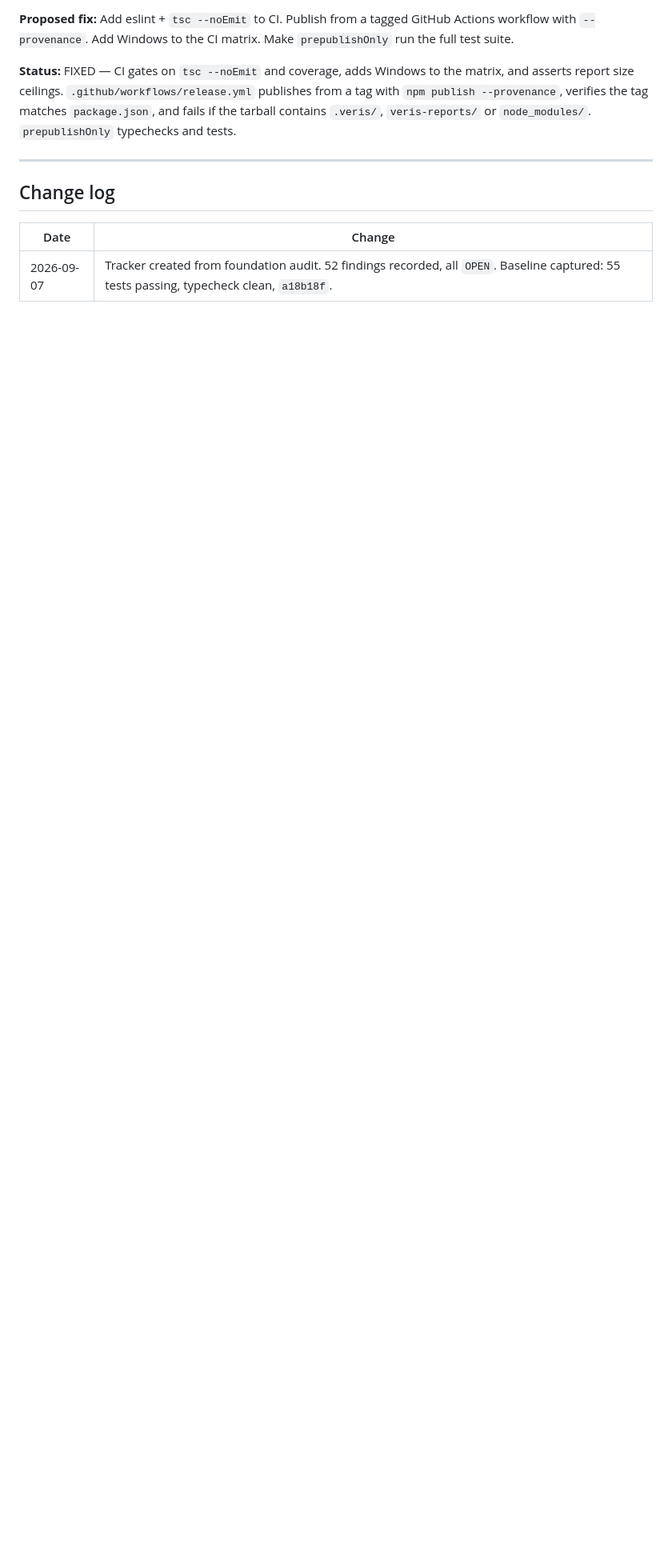
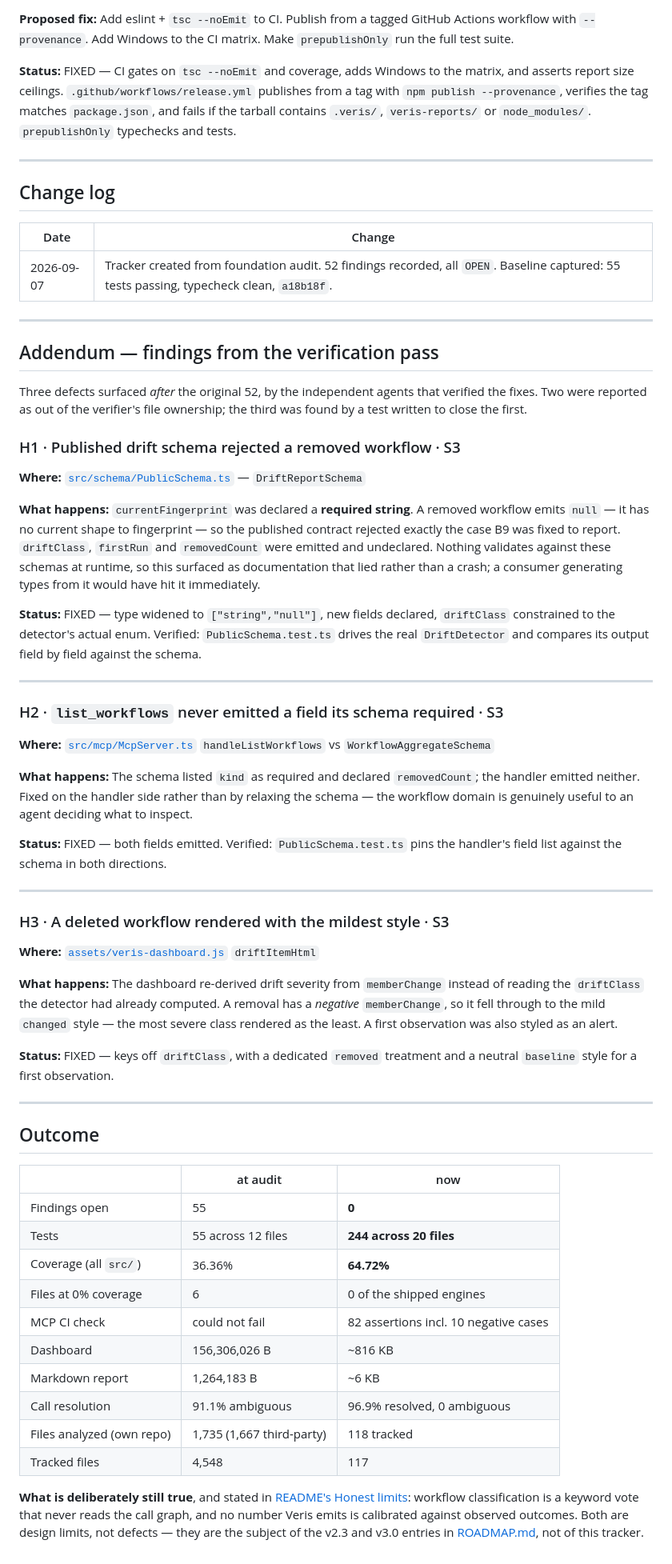
Before and after one commit to vighriday/Veris, a Markdown page: docs/internal/BUG_TRACKER.md, the part around the change. Shown at 80% size. Drawn GitHub-style; blank space fills up the shorter version.

Commit message:
docs(internal): record the verification-pass findings and the outcome
Three defects surfaced after the original 52, found by the agents verifying the
fixes rather than by the audit itself: a published drift schema that rejected a
removed workflow, a handler omitting a field its schema required, and a deleted
workflow rendering with the mildest style in the dashboard.

Adds the closing scorecard, and states plainly what remains true by design —
keyword-vote classification and uncalibrated numbers — so those are not mistaken
for unfixed defects. They belong to the roadmap, not this tracker.

Co-Authored-By: Claude Opus 5 (1M context) <noreply@anthropic.com>

```diff
--- a/docs/internal/BUG_TRACKER.md
+++ b/docs/internal/BUG_TRACKER.md
@@ -906,3 +906,78 @@ with `--provenance`. Add Windows to the CI matrix. Make `prepublishOnly` run the
 | Date | Change |
 |---|---|
 | 2026-09-07 | Tracker created from foundation audit. 52 findings recorded, all `OPEN`. Baseline captured: 55 tests passing, typecheck clean, `a18b18f`. |
+
+---
+
+## Addendum — findings from the verification pass
+
+Three defects surfaced *after* the original 52, by the independent agents that
+verified the fixes. Two were reported as out of the verifier's file ownership; the
+third was found by a test written to close the first.
+
+### H1 · Published drift schema rejected a removed workflow · S3
+
+**Where:** [`src/schema/PublicSchema.ts`](../../src/schema/PublicSchema.ts) — `DriftReportSchema`
+
+**What happens:** `currentFingerprint` was declared a **required string**. A removed
+workflow emits `null` — it has no current shape to fingerprint — so the published
+contract rejected exactly the case B9 was fixed to report. `driftClass`, `firstRun`
+and `removedCount` were emitted and undeclared. Nothing validates against these
+schemas at runtime, so this surfaced as documentation that lied rather than a crash;
+a consumer generating types from it would have hit it immediately.
+
+**Status:** FIXED — type widened to `["string","null"]`, new fields declared,
+`driftClass` constrained to the detector's actual enum. Verified:
+`PublicSchema.test.ts` drives the real `DriftDetector` and compares its output field
+by field against the schema.
+
+---
+
+### H2 · `list_workflows` never emitted a field its schema required · S3
+
+**Where:** [`src/mcp/McpServer.ts`](../../src/mcp/McpServer.ts) `handleListWorkflows` vs
+`WorkflowAggregateSchema`
+
+**What happens:** The schema listed `kind` as required and declared `removedCount`;
+the handler emitted neither. Fixed on the handler side rather than by relaxing the
+schema — the workflow domain is genuinely useful to an agent deciding what to inspect.
+
+**Status:** FIXED — both fields emitted. Verified: `PublicSchema.test.ts` pins the
+handler's field list against the schema in both directions.
+
+---
+
+### H3 · A deleted workflow rendered with the mildest style · S3
+
+**Where:** [`assets/veris-dashboard.js`](../../assets/veris-dashboard.js) `driftItemHtml`
+
+**What happens:** The dashboard re-derived drift severity from `memberChange` instead
+of reading the `driftClass` the detector had already computed. A removal has a
+*negative* `memberChange`, so it fell through to the mild `changed` style — the most
+severe class rendered as the least. A first observation was also styled as an alert.
+
+**Status:** FIXED — keys off `driftClass`, with a dedicated `removed` treatment and a
+neutral `baseline` style for a first observation.
+
+---
+
+## Outcome
+
+| | at audit | now |
+|---|---|---|
+| Findings open | 55 | **0** |
+| Tests | 55 across 12 files | **244 across 20 files** |
+| Coverage (all `src/`) | 36.36% | **64.72%** |
+| Files at 0% coverage | 6 | 0 of the shipped engines |
+| MCP CI check | could not fail | 82 assertions incl. 10 negative cases |
+| Dashboard | 156,306,026 B | ~816 KB |
+| Markdown report | 1,264,183 B | ~6 KB |
+| Call resolution | 91.1% ambiguous | 96.9% resolved, 0 ambiguous |
+| Files analyzed (own repo) | 1,735 (1,667 third-party) | 118 tracked |
+| Tracked files | 4,548 | 117 |
+
+**What is deliberately still true**, and stated in
+[README's Honest limits](../../README.md#honest-limits): workflow classification is a
+keyword vote that never reads the call graph, and no number Veris emits is calibrated
+against observed outcomes. Both are design limits, not defects — they are the subject
+of the v2.3 and v3.0 entries in [ROADMAP.md](../../ROADMAP.md), not of this tracker.
```
